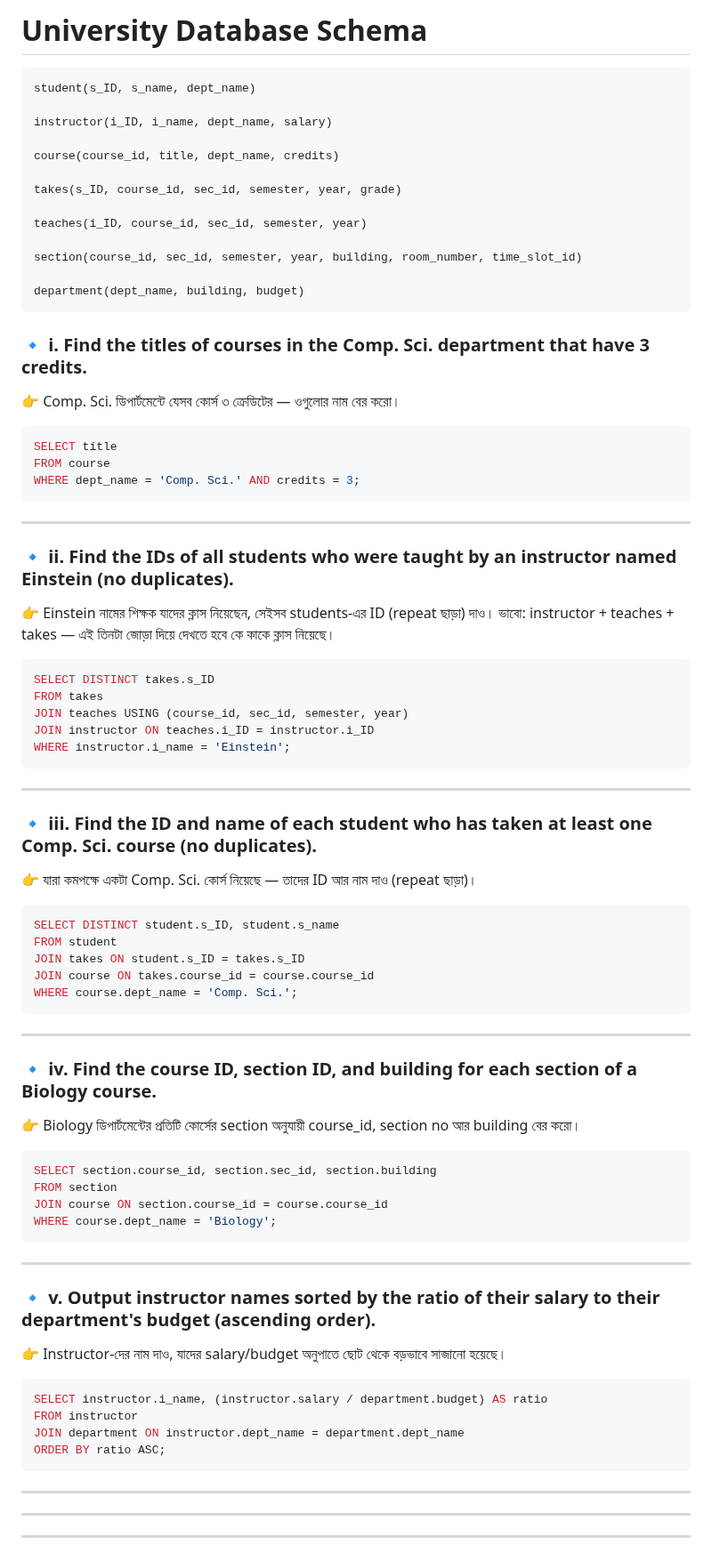
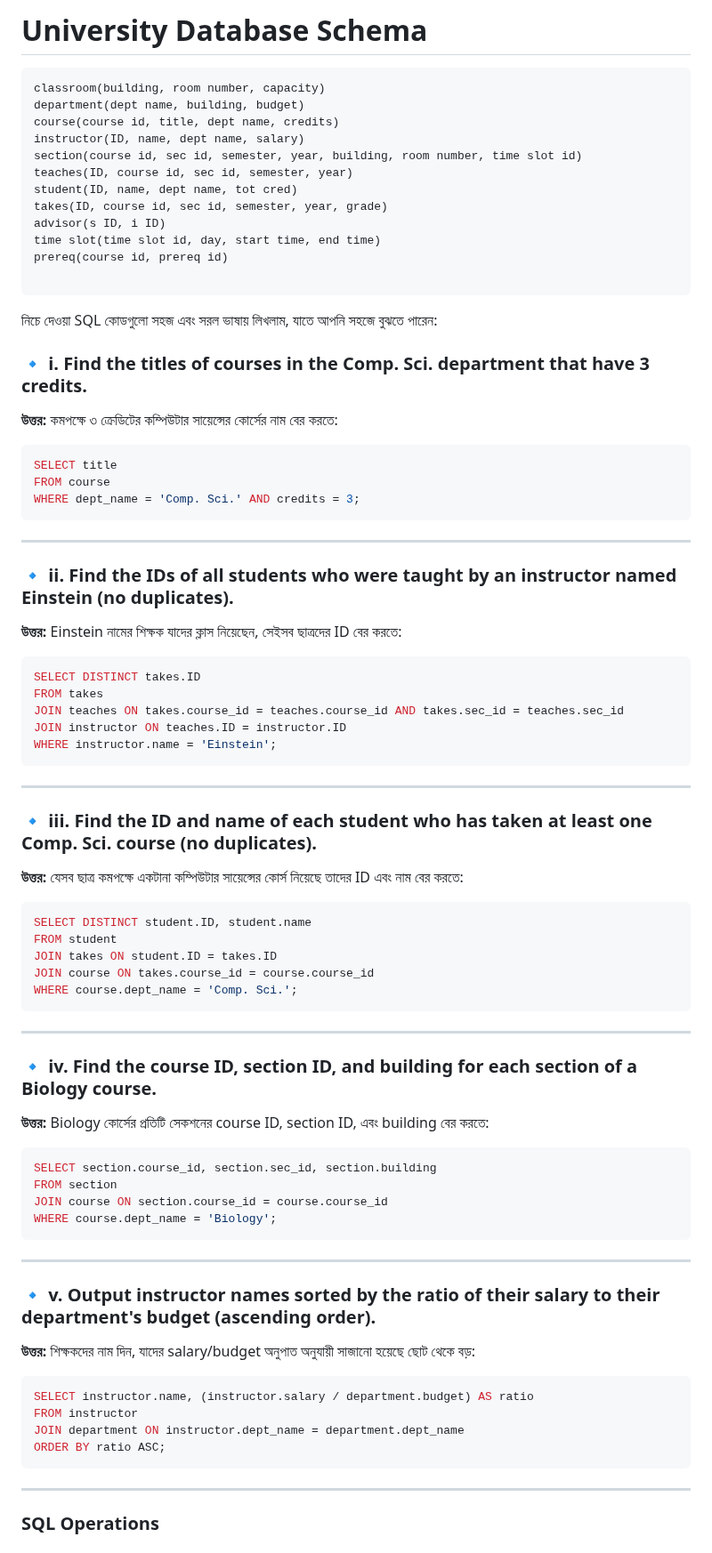
Before and after one commit to Mehedi-16/Database, a Markdown page: MySQL/Chapter-03/Question.md, the part around one of its changes. Shown at 89% size. Rendered like a GitHub page.

````diff
--- a/MySQL/Chapter-03/Question.md
+++ b/MySQL/Chapter-03/Question.md
@@ -2,23 +2,24 @@
 # University Database Schema
 
 ```
-student(s_ID, s_name, dept_name)
+classroom(building, room number, capacity)
+department(dept name, building, budget)
+course(course id, title, dept name, credits)
+instructor(ID, name, dept name, salary)
+section(course id, sec id, semester, year, building, room number, time slot id)
+teaches(ID, course id, sec id, semester, year)
+student(ID, name, dept name, tot cred)
+takes(ID, course id, sec id, semester, year, grade)
+advisor(s ID, i ID)
+time slot(time slot id, day, start time, end time)
+prereq(course id, prereq id)
 
-instructor(i_ID, i_name, dept_name, salary)
-
-course(course_id, title, dept_name, credits)
-
-takes(s_ID, course_id, sec_id, semester, year, grade)
-
-teaches(i_ID, course_id, sec_id, semester, year)
-
-section(course_id, sec_id, semester, year, building, room_number, time_slot_id)
-
-department(dept_name, building, budget)
 ```
 
-### 🔹 i. **Find the titles of courses in the Comp. Sci. department that have 3 credits.**
-👉 Comp. Sci. ডিপার্টমেন্টে যেসব কোর্স ৩ ক্রেডিটের — ওগুলোর নাম বের করো।
+নিচে দেওয়া SQL কোডগুলো সহজ এবং সরল ভাষায় লিখলাম, যাতে আপনি সহজে বুঝতে পারেন:
+
+### 🔹 **i. Find the titles of courses in the Comp. Sci. department that have 3 credits.**
+**উত্তর:** কমপক্ষে ৩ ক্রেডিটের কম্পিউটার সায়েন্সের কোর্সের নাম বের করতে:
 
 ```sql
 SELECT title
@@ -28,34 +29,34 @@ WHERE dept_name = 'Comp. Sci.' AND credits = 3;
 
 ---
 
-### 🔹 ii. **Find the IDs of all students who were taught by an instructor named Einstein (no duplicates).**
-👉 Einstein নামের শিক্ষক যাদের ক্লাস নিয়েছেন, সেইসব students-এর ID (repeat ছাড়া) দাও।
-ভাবো: instructor + teaches + takes — এই তিনটা জোড়া দিয়ে দেখতে হবে কে কাকে ক্লাস নিয়েছে।
+### 🔹 **ii. Find the IDs of all students who were taught by an instructor named Einstein (no duplicates).**
+**উত্তর:** Einstein নামের শিক্ষক যাদের ক্লাস নিয়েছেন, সেইসব ছাত্রদের ID বের করতে:
+
 ```sql
-SELECT DISTINCT takes.s_ID
+SELECT DISTINCT takes.ID
 FROM takes
-JOIN teaches USING (course_id, sec_id, semester, year)
-JOIN instructor ON teaches.i_ID = instructor.i_ID
-WHERE instructor.i_name = 'Einstein';
+JOIN teaches ON takes.course_id = teaches.course_id AND takes.sec_id = teaches.sec_id
+JOIN instructor ON teaches.ID = instructor.ID
+WHERE instructor.name = 'Einstein';
 ```
 
 ---
 
-### 🔹 iii. **Find the ID and name of each student who has taken at least one Comp. Sci. course (no duplicates).**
-👉 যারা কমপক্ষে একটা Comp. Sci. কোর্স নিয়েছে — তাদের ID আর নাম দাও (repeat ছাড়া)।
+### 🔹 **iii. Find the ID and name of each student who has taken at least one Comp. Sci. course (no duplicates).**
+**উত্তর:** যেসব ছাত্র কমপক্ষে একটানা কম্পিউটার সায়েন্সের কোর্স নিয়েছে তাদের ID এবং নাম বের করতে:
 
 ```sql
-SELECT DISTINCT student.s_ID, student.s_name
+SELECT DISTINCT student.ID, student.name
 FROM student
-JOIN takes ON student.s_ID = takes.s_ID
+JOIN takes ON student.ID = takes.ID
 JOIN course ON takes.course_id = course.course_id
 WHERE course.dept_name = 'Comp. Sci.';
 ```
 
 ---
 
-### 🔹 iv. **Find the course ID, section ID, and building for each section of a Biology course.**
-👉 Biology ডিপার্টমেন্টের প্রতিটি কোর্সের section অনুযায়ী course_id, section no আর building বের করো।
+### 🔹 **iv. Find the course ID, section ID, and building for each section of a Biology course.**
+**উত্তর:** Biology কোর্সের প্রতিটি সেকশনের course ID, section ID, এবং building বের করতে:
 
 ```sql
 SELECT section.course_id, section.sec_id, section.building
@@ -66,11 +67,11 @@ WHERE course.dept_name = 'Biology';
 
 ---
 
-### 🔹 v. **Output instructor names sorted by the ratio of their salary to their department's budget (ascending order).**
-👉 Instructor-দের নাম দাও, যাদের salary/budget অনুপাতে ছোট থেকে বড়ভাবে সাজানো হয়েছে।
+### 🔹 **v. Output instructor names sorted by the ratio of their salary to their department's budget (ascending order).**
+**উত্তর:** শিক্ষকদের নাম দিন, যাদের salary/budget অনুপাত অনুযায়ী সাজানো হয়েছে ছোট থেকে বড়:
 
 ```sql
-SELECT instructor.i_name, (instructor.salary / department.budget) AS ratio
+SELECT instructor.name, (instructor.salary / department.budget) AS ratio
 FROM instructor
 JOIN department ON instructor.dept_name = department.dept_name
 ORDER BY ratio ASC;
@@ -78,6 +79,5 @@ ORDER BY ratio ASC;
 
 ---
 
-**************************************************************************************************************************************************************************************
----
+### **SQL Operations**
 
````
Also changed, not shown: other parts of MySQL/Chapter-03/Question.md (+13 -33 lines).
